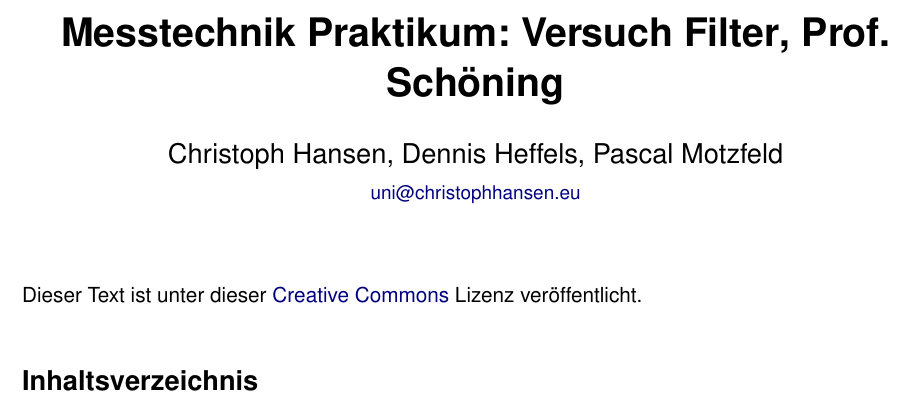
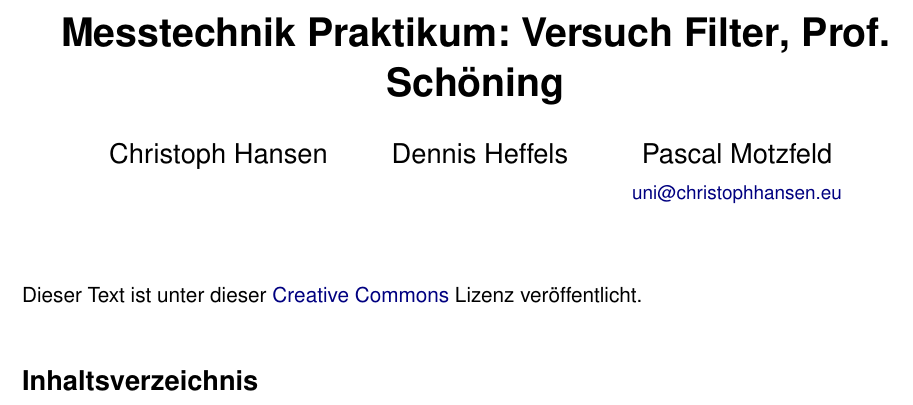
Before and after one commit to 5nickers/Messtechnik-Versuch-Filter, a LaTeX document (Auswertung Filter.tex, which reads header.tex): part of page 1 of 2, cut so that both start at the same text. Compiled offline with pdfLaTeX.

Commit message:
Autoren schöner getrennt

```diff
--- a/header.tex
+++ b/header.tex
@@ -60,6 +60,6 @@
 \title{\themodul{}, \thetutor}
 
 
-\author{Christoph Hansen, Dennis Heffels, Pascal Motzfeld \\ {\small \href{mailto:uni@christophhansen.eu}{uni@christophhansen.eu}} }
+\author{Christoph Hansen \and Dennis Heffels \and Pascal Motzfeld \\ {\small \href{mailto:uni@christophhansen.eu}{uni@christophhansen.eu}} }
 
 \date{}
```
